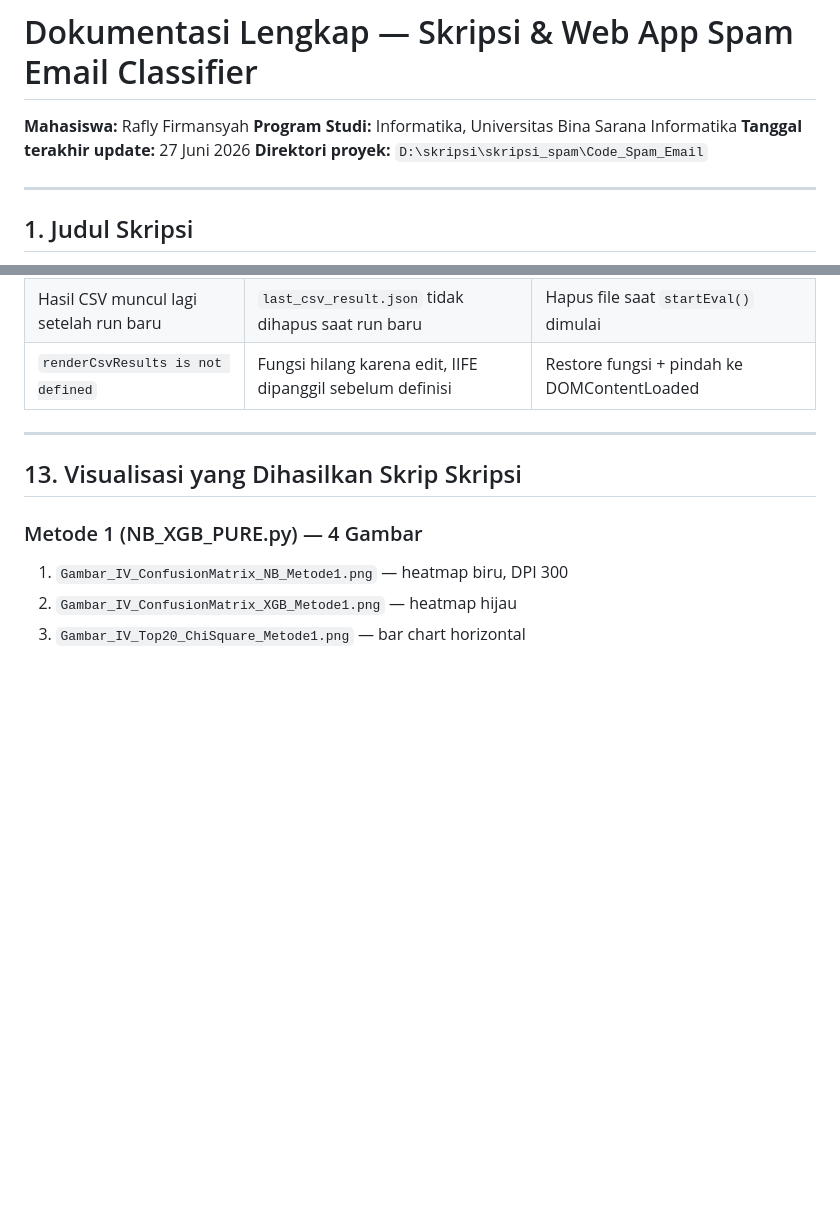
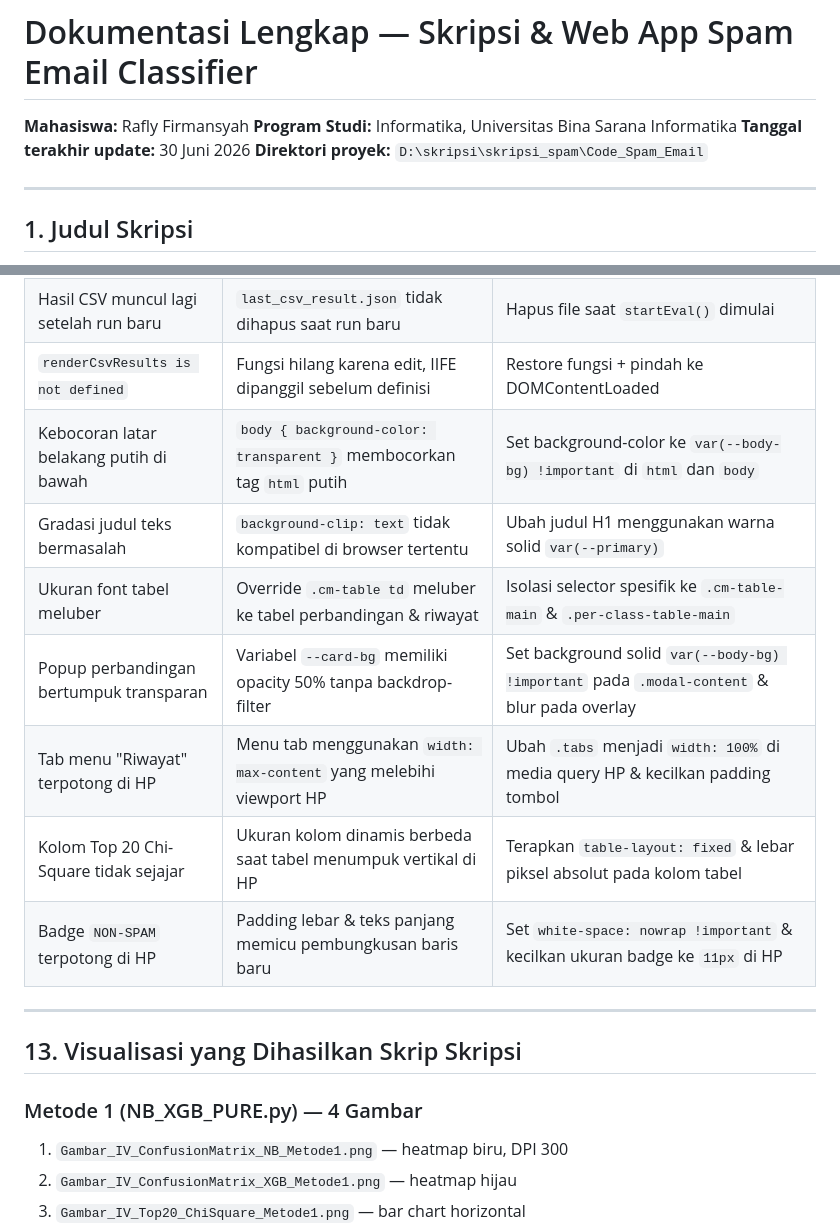
Before and after one commit to Raflyf/Spam-Email, a Markdown page: DOKUMENTASI.md, 2 parts joined by grey strips. Rendered like a GitHub page; blank space fills up the shorter version.

Commit message:
Docs: Update DOKUMENTASI.md with latest UI fixes, responsive layout optimizations, and release date

```diff
--- a/DOKUMENTASI.md
+++ b/DOKUMENTASI.md
@@ -2,7 +2,7 @@
 
 **Mahasiswa:** Rafly Firmansyah
 **Program Studi:** Informatika, Universitas Bina Sarana Informatika
-**Tanggal terakhir update:** 27 Juni 2026
+**Tanggal terakhir update:** 30 Juni 2026
 **Direktori proyek:** `D:\skripsi\skripsi_spam\Code_Spam_Email`
 
 ---
@@ -375,6 +375,13 @@ Deteksi kolom otomatis. Label yang dikenali:
 | Model uji realtime hilang setelah restart | Disimpan di temp dir yang terhapus saat server mati | Pindah ke `web_app/saved_models/` permanen |
 | Hasil CSV muncul lagi setelah run baru | `last_csv_result.json` tidak dihapus saat run baru | Hapus file saat `startEval()` dimulai |
 | `renderCsvResults is not defined` | Fungsi hilang karena edit, IIFE dipanggil sebelum definisi | Restore fungsi + pindah ke DOMContentLoaded |
+| Kebocoran latar belakang putih di bawah | `body { background-color: transparent }` membocorkan tag `html` putih | Set background-color ke `var(--body-bg) !important` di `html` dan `body` |
+| Gradasi judul teks bermasalah | `background-clip: text` tidak kompatibel di browser tertentu | Ubah judul H1 menggunakan warna solid `var(--primary)` |
+| Ukuran font tabel meluber | Override `.cm-table td` meluber ke tabel perbandingan & riwayat | Isolasi selector spesifik ke `.cm-table-main` & `.per-class-table-main` |
+| Popup perbandingan bertumpuk transparan | Variabel `--card-bg` memiliki opacity 50% tanpa backdrop-filter | Set background solid `var(--body-bg) !important` pada `.modal-content` & blur pada overlay |
+| Tab menu "Riwayat" terpotong di HP | Menu tab menggunakan `width: max-content` yang melebihi viewport HP | Ubah `.tabs` menjadi `width: 100%` di media query HP & kecilkan padding tombol |
+| Kolom Top 20 Chi-Square tidak sejajar | Ukuran kolom dinamis berbeda saat tabel menumpuk vertikal di HP | Terapkan `table-layout: fixed` & lebar piksel absolut pada kolom tabel |
+| Badge `NON-SPAM` terpotong di HP | Padding lebar & teks panjang memicu pembungkusan baris baru | Set `white-space: nowrap !important` & kecilkan ukuran badge ke `11px` di HP |
 
 ---
 
```
